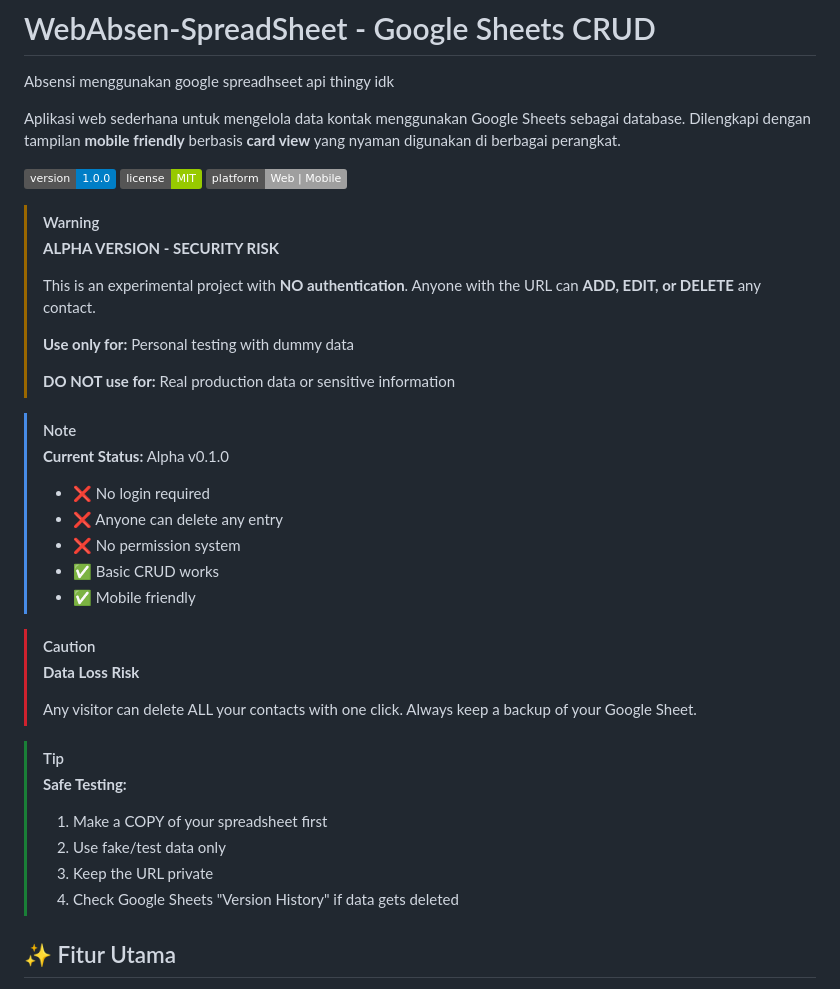
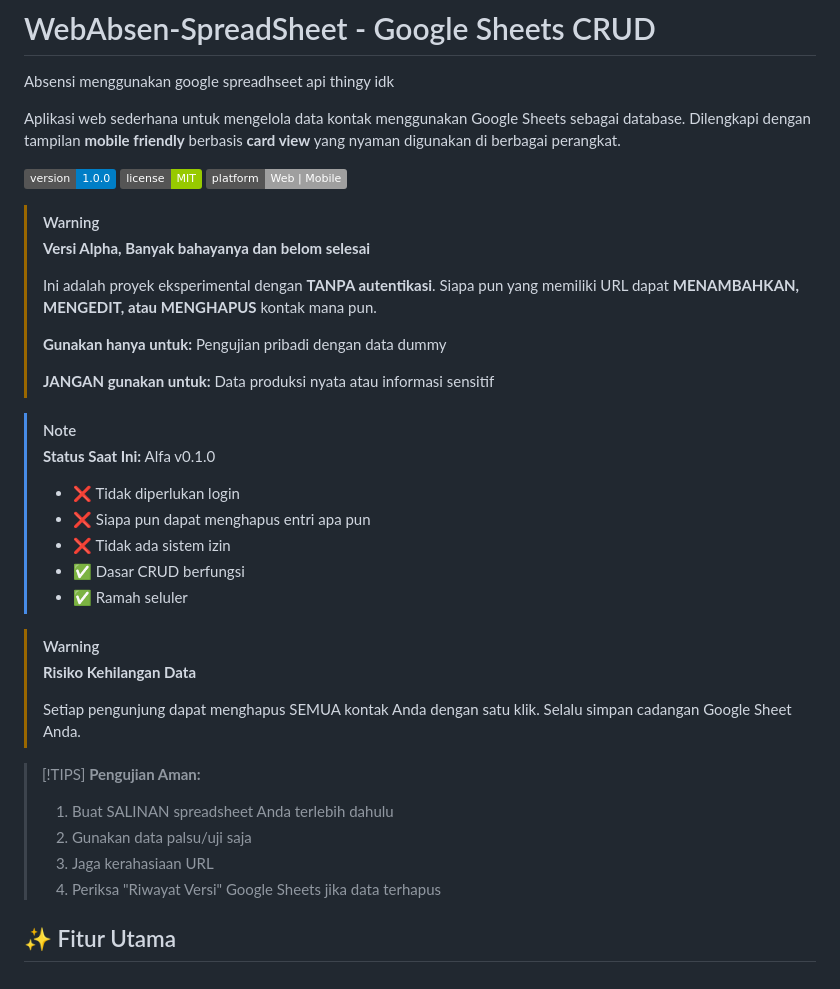
Before and after one commit to kenzieshane/WebAbsen-SpreadSheet, a Markdown page: README.md, the part around the change. Rendered like a GitHub page; badges without logos.

Commit message:
Translate README warnings and tips to Indonesian

```diff
--- a/README.md
+++ b/README.md
@@ -8,34 +8,34 @@ Aplikasi web sederhana untuk mengelola data kontak menggunakan Google Sheets seb
 ![Platform](https://img.shields.io/badge/platform-Web%20%7C%20Mobile-lightgrey)
 
 > [!WARNING]
-> **ALPHA VERSION - SECURITY RISK**
+> **Versi Alpha, Banyak bahayanya dan belom selesai**
 >
-> This is an experimental project with **NO authentication**. Anyone with the URL can **ADD, EDIT, or DELETE** any contact.
+> Ini adalah proyek eksperimental dengan **TANPA autentikasi**. Siapa pun yang memiliki URL dapat **MENAMBAHKAN, MENGEDIT, atau MENGHAPUS** kontak mana pun.
 >
-> **Use only for:** Personal testing with dummy data
+> **Gunakan hanya untuk:** Pengujian pribadi dengan data dummy
 >
-> **DO NOT use for:** Real production data or sensitive information
+> **JANGAN gunakan untuk:** Data produksi nyata atau informasi sensitif
 
 > [!NOTE]
-> **Current Status:** Alpha v0.1.0
+> **Status Saat Ini:** Alfa v0.1.0
 >
-> - ❌ No login required
-> - ❌ Anyone can delete any entry
-> - ❌ No permission system
-> - ✅ Basic CRUD works
-> - ✅ Mobile friendly
+> - ❌ Tidak diperlukan login
+> - ❌ Siapa pun dapat menghapus entri apa pun
+> - ❌ Tidak ada sistem izin
+> - ✅ Dasar CRUD berfungsi
+> - ✅ Ramah seluler
 
-> [!CAUTION]
-> **Data Loss Risk**
+> [!WARNING]
+> **Risiko Kehilangan Data**
 >
-> Any visitor can delete ALL your contacts with one click. Always keep a backup of your Google Sheet.
+> Setiap pengunjung dapat menghapus SEMUA kontak Anda dengan satu klik. Selalu simpan cadangan Google Sheet Anda.
 
-> [!TIP]
-> **Safe Testing:**
-> 1. Make a COPY of your spreadsheet first
-> 2. Use fake/test data only
-> 3. Keep the URL private
-> 4. Check Google Sheets "Version History" if data gets deleted
+> [!TIPS]
+> **Pengujian Aman:**
+> 1. Buat SALINAN spreadsheet Anda terlebih dahulu
+> 2. Gunakan data palsu/uji saja
+> 3. Jaga kerahasiaan URL
+> 4. Periksa "Riwayat Versi" Google Sheets jika data terhapus
 
 ## ✨ Fitur Utama
 
```
